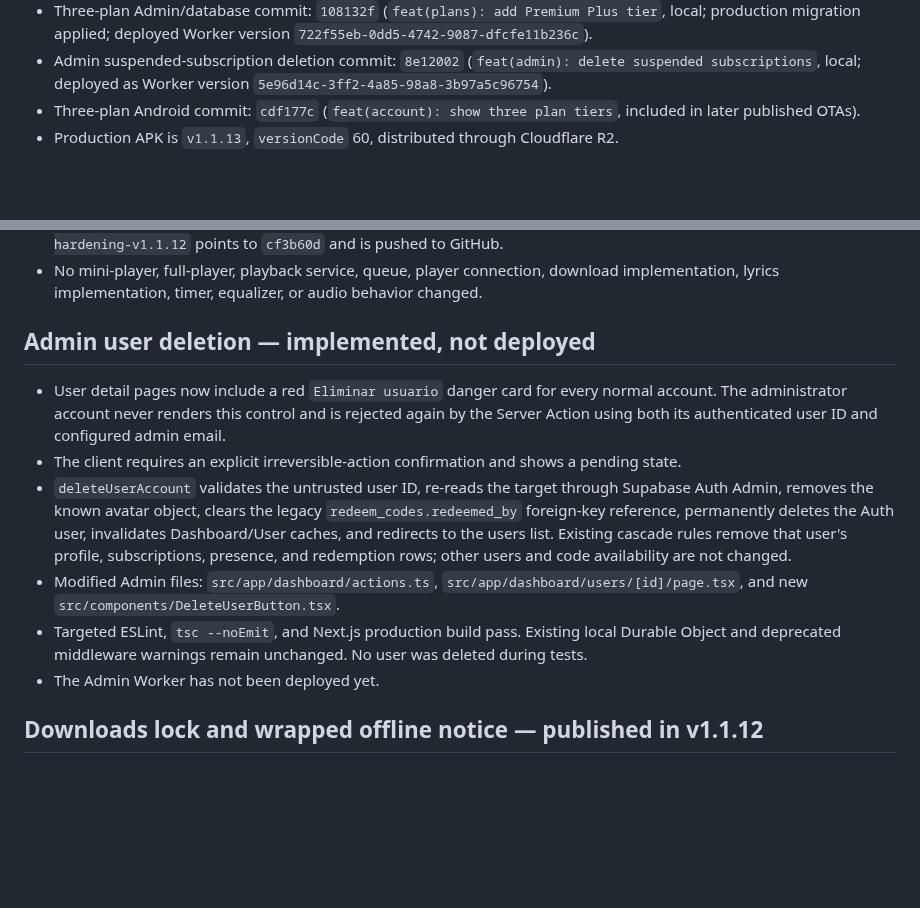
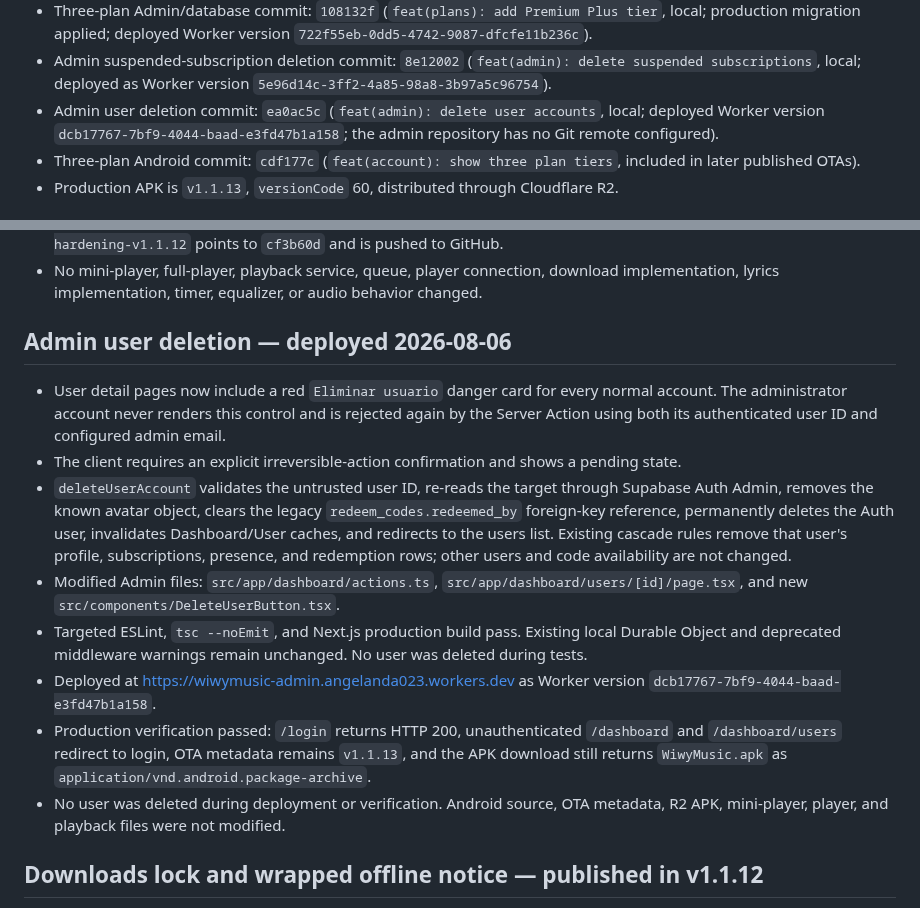
Before and after one commit to angelanda023-prog/WiwyMusic, a Markdown page: docs/AI_HANDOFF.md, 2 parts joined by grey strips. Rendered like a GitHub page; blank space fills up the shorter version.

Commit message:
docs: record user deletion deployment

```diff
--- a/docs/AI_HANDOFF.md
+++ b/docs/AI_HANDOFF.md
@@ -51,6 +51,9 @@ build, deployment, migration, or release. Do not create competing project-memory
 - Admin suspended-subscription deletion commit: `8e12002`
   (`feat(admin): delete suspended subscriptions`, local; deployed as Worker version
   `5e96d14c-3ff2-4a85-98a8-3b97a5c96754`).
+- Admin user deletion commit: `ea0ac5c` (`feat(admin): delete user accounts`, local;
+  deployed Worker version `dcb17767-7bf9-4044-baad-e3fd47b1a158`; the admin repository has no
+  Git remote configured).
 - Three-plan Android commit: `cdf177c` (`feat(account): show three plan tiers`, included in
   later published OTAs).
 - Production APK is `v1.1.13`, `versionCode` 60, distributed through Cloudflare R2.
@@ -92,7 +95,7 @@ build, deployment, migration, or release. Do not create competing project-memory
 - No mini-player, full-player, playback service, queue, player connection,
   download implementation, lyrics implementation, timer, equalizer, or audio behavior changed.
 
-## Admin user deletion — implemented, not deployed
+## Admin user deletion — deployed 2026-08-06
 
 - User detail pages now include a red `Eliminar usuario` danger card for every normal account.
   The administrator account never renders this control and is rejected again by the Server
@@ -108,7 +111,13 @@ build, deployment, migration, or release. Do not create competing project-memory
   `src/components/DeleteUserButton.tsx`.
 - Targeted ESLint, `tsc --noEmit`, and Next.js production build pass. Existing local Durable
   Object and deprecated middleware warnings remain unchanged. No user was deleted during tests.
-- The Admin Worker has not been deployed yet.
+- Deployed at <https://wiwymusic-admin.angelanda023.workers.dev> as Worker version
+  `dcb17767-7bf9-4044-baad-e3fd47b1a158`.
+- Production verification passed: `/login` returns HTTP 200, unauthenticated `/dashboard` and
+  `/dashboard/users` redirect to login, OTA metadata remains `v1.1.13`, and the APK download
+  still returns `WiwyMusic.apk` as `application/vnd.android.package-archive`.
+- No user was deleted during deployment or verification. Android source, OTA metadata, R2 APK,
+  mini-player, player, and playback files were not modified.
 
 ## Downloads lock and wrapped offline notice — published in v1.1.12
 
```
Also changed, not shown: other parts of docs/AI_HANDOFF.md (+1 -1 lines).
